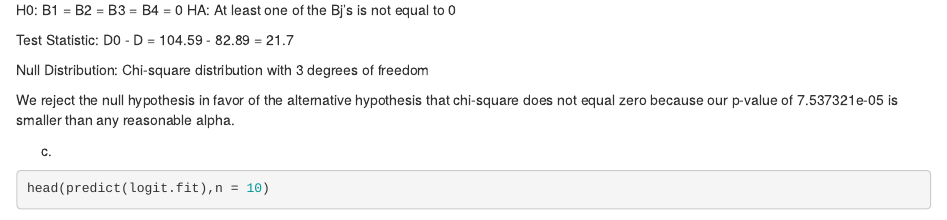
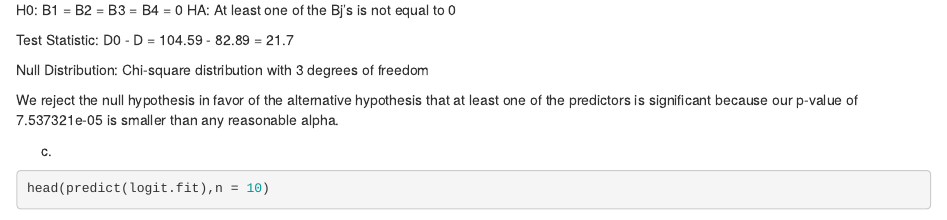
Before and after one commit to mblount2/DS-301-HW4, an R Markdown document (ds301hw4.Rmd): the page in a window 1100 px wide, from 3050 px down. Rendered offline with R 4.5, knitr and Pandoc, with nearby package versions; some code elsewhere in the file could not run offline.

Commit message:
final upload pt.2

````diff
--- a/ds301hw4.Rmd
+++ b/ds301hw4.Rmd
@@ -109,7 +109,7 @@ Test Statistic: D0 - D = 104.59 - 82.89 = 21.7
 
 Null Distribution: Chi-square distribution with 3 degrees of freedom
 
-We reject the null hypothesis in favor of the alternative hypothesis that chi-square does not equal zero because our p-value of 7.537321e-05 is smaller than any reasonable alpha.
+We reject the null hypothesis in favor of the alternative hypothesis that at least one of the predictors is significant because our p-value of 7.537321e-05 is smaller than any reasonable alpha.
 
 c)
 ```{r}
````
